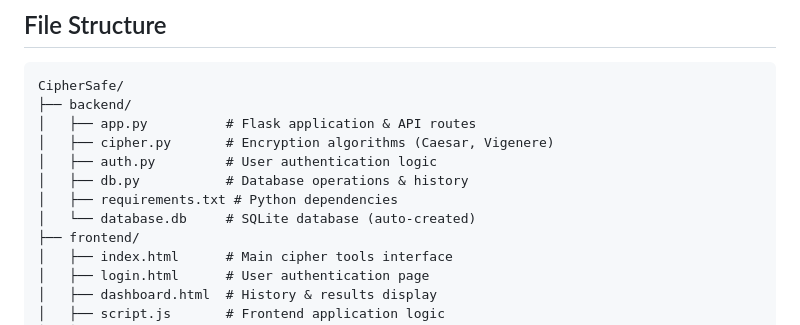
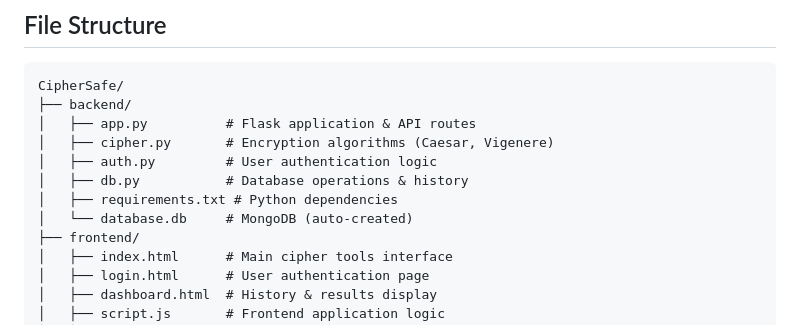
Before and after one commit to tharanisk2025cys-a11y/CipherSafe, a Markdown page: README.md, the part around the change. GitHub-like rendering.

```diff
--- a/README.md
+++ b/README.md
@@ -258,7 +258,7 @@ CipherSafe/
 │   ├── auth.py         # User authentication logic
 │   ├── db.py           # Database operations & history
 │   ├── requirements.txt # Python dependencies
-│   └── database.db     # SQLite database (auto-created)
+│   └── database.db     # MongoDB (auto-created)
 ├── frontend/
 │   ├── index.html      # Main cipher tools interface
 │   ├── login.html      # User authentication page
```
